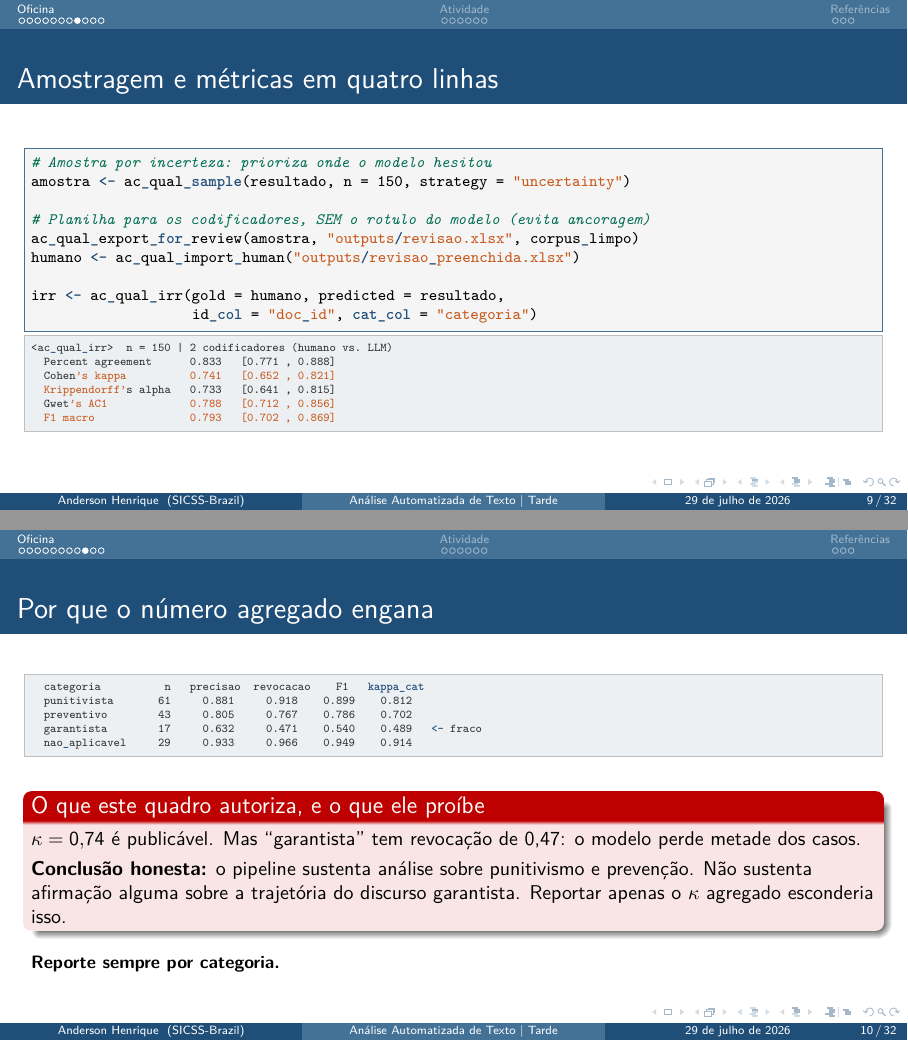
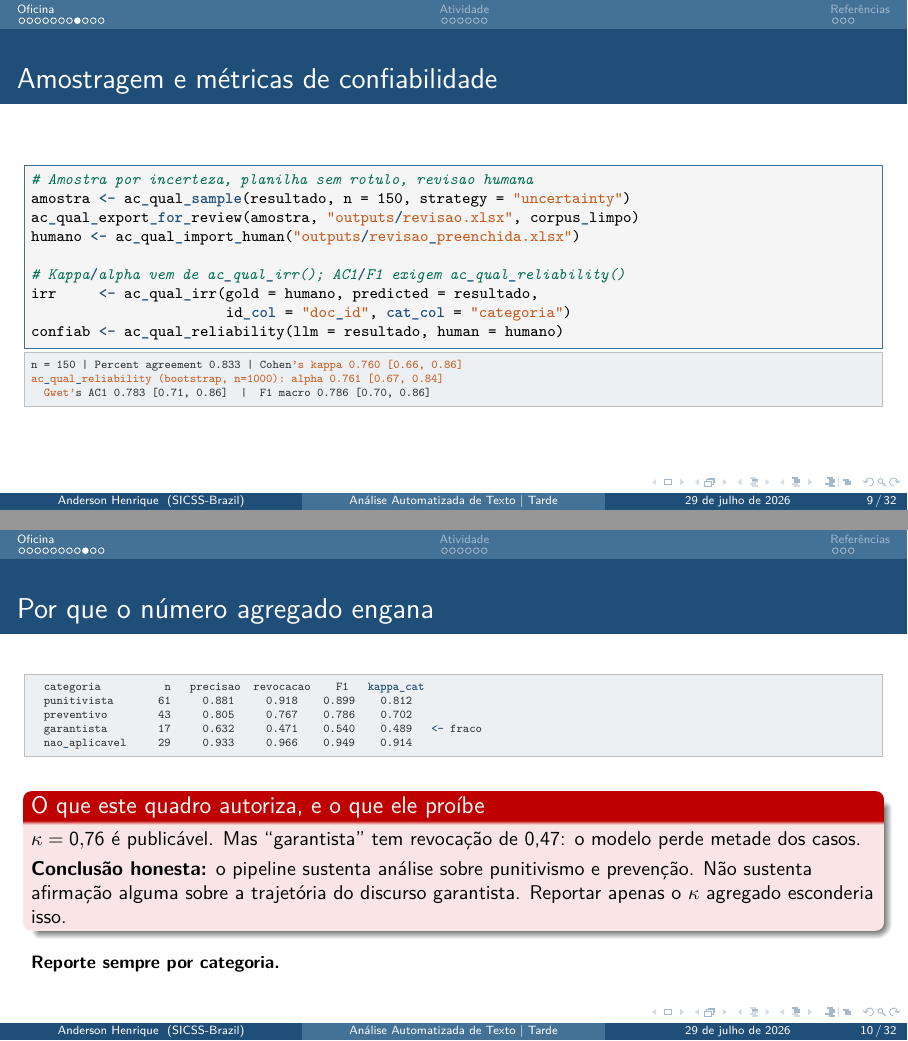
Before and after one commit to andersonheri/sicss-brazil-2026-text, LaTeX slides (aula02_tarde.tex): pages 9 and 10 of 32, joined at a grey line. Compiled offline with pdfLaTeX.

Commit message:
Corrige coluna confidence_score e adiciona scripts/04_validacao.R
scripts/03_llm.R usava a coluna `confianca`, mas a saida real de
ac_qual_code() usa confidence_score (conferido em
tests/testthat/test-ac_qual_code.R do pacote acR instalado). Com o nome
errado, ac_qual_sample(strategy = "uncertainty") caia silenciosamente
para amostragem aleatoria (aviso "coluna nao encontrada", sem erro).
Corrigido, e data/resultado_llm_precomputado.rds regenerado; a
agregacao por categoria continua batendo com o slide.

scripts/04_validacao.R roda ac_qual_sample() de verdade sobre esse
placeholder, e reconstroi documento a documento a matriz de
figuras/dados/fig4_confusao.csv para rodar ac_qual_irr() e
ac_qual_reliability() de verdade (funcoes SEPARADAS: a primeira nao
calcula Gwet AC1 nem F1 macro, so a segunda calcula). O slide
"Amostragem e metricas" de aula02_tarde.tex mostrava as duas metricas
saindo de uma unica chamada de ac_qual_irr(), o que essa funcao nao faz;
corrigido para mostrar as duas chamadas, com os numeros reais calculados
pelo script (antes eram escritos a mao, sem rodar a funcao).

Co-Authored-By: Claude Sonnet 5 <noreply@anthropic.com>

```diff
--- a/aula02_tarde.tex
+++ b/aula02_tarde.tex
@@ -327,25 +327,22 @@ acerto. É consistência. Modelos podem ser consistentemente errados.
 \end{frame}
 
 % --- SLIDE 7/10 ---------------------------------------------------------------
-\begin{frame}[fragile]{Amostragem e métricas em quatro linhas}
+\begin{frame}[fragile]{Amostragem e métricas de confiabilidade}
 \begin{lstlisting}
-# Amostra por incerteza: prioriza onde o modelo hesitou
+# Amostra por incerteza, planilha sem rotulo, revisao humana
 amostra <- ac_qual_sample(resultado, n = 150, strategy = "uncertainty")
-
-# Planilha para os codificadores, SEM o rotulo do modelo (evita ancoragem)
 ac_qual_export_for_review(amostra, "outputs/revisao.xlsx", corpus_limpo)
 humano <- ac_qual_import_human("outputs/revisao_preenchida.xlsx")
 
-irr <- ac_qual_irr(gold = humano, predicted = resultado,
-                   id_col = "doc_id", cat_col = "categoria")
+# Kappa/alpha vem de ac_qual_irr(); AC1/F1 exigem ac_qual_reliability()
+irr     <- ac_qual_irr(gold = humano, predicted = resultado,
+                       id_col = "doc_id", cat_col = "categoria")
+confiab <- ac_qual_reliability(llm = resultado, human = humano)
 \end{lstlisting}
 \begin{lstlisting}[style=Rsaida]
-<ac_qual_irr>  n = 150 | 2 codificadores (humano vs. LLM)
-  Percent agreement      0.833   [0.771 , 0.888]
-  Cohen's kappa          0.741   [0.652 , 0.821]
-  Krippendorff's alpha   0.733   [0.641 , 0.815]
-  Gwet's AC1             0.788   [0.712 , 0.856]
-  F1 macro               0.793   [0.702 , 0.869]
+n = 150 | Percent agreement 0.833 | Cohen's kappa 0.760 [0.66, 0.86]
+ac_qual_reliability (bootstrap, n=1000): alpha 0.761 [0.67, 0.84]
+  Gwet's AC1 0.783 [0.71, 0.86]  |  F1 macro 0.786 [0.70, 0.86]
 \end{lstlisting}
 \end{frame}
 
@@ -361,7 +358,7 @@ irr <- ac_qual_irr(gold = humano, predicted = resultado,
 \vspace{0.25cm}
 \begin{alertblock}{O que este quadro autoriza, e o que ele proíbe}
 \small
-$\kappa = 0{,}74$ é publicável. Mas ``garantista'' tem revocação de 0,47: o
+$\kappa = 0{,}76$ é publicável. Mas ``garantista'' tem revocação de 0,47: o
 modelo perde metade dos casos.\\[0.12cm]
 \textbf{Conclusão honesta:} o pipeline sustenta análise sobre punitivismo e
 prevenção. Não sustenta afirmação alguma sobre a trajetória do discurso
```
Also changed, not shown: outputs/irr.csv (added, +5 -0 lines), outputs/reliability.csv (added, +5 -0 lines), 3 other files.
